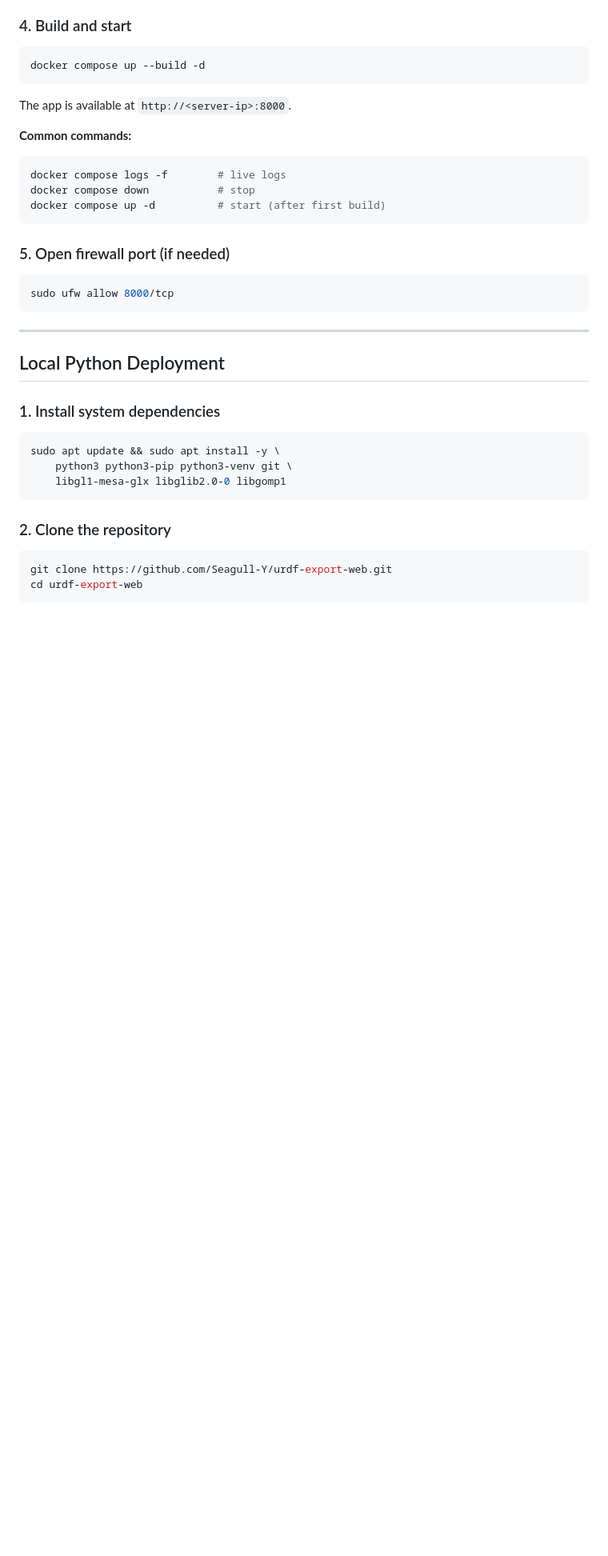
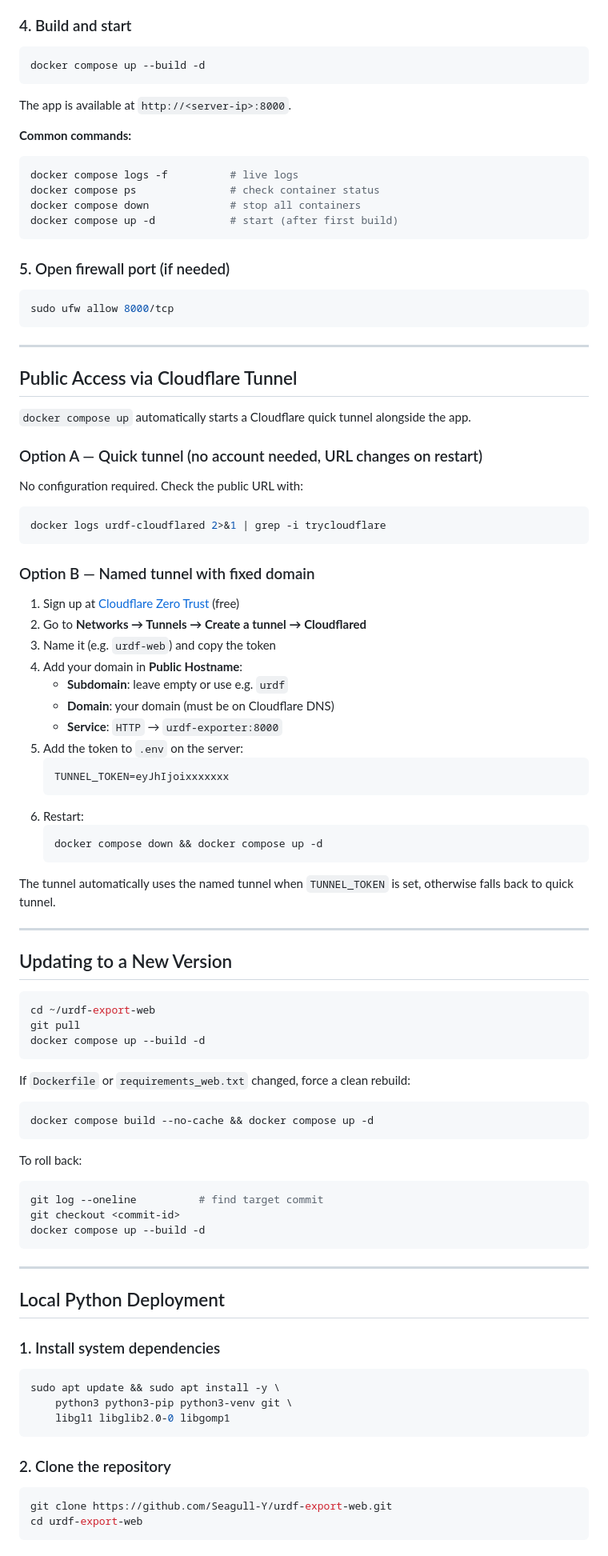
Before and after one commit to Seagull-Y/urdf-export-web, a Markdown page: README.md, the part around one of its changes. Shown at 80% size. Drawn GitHub-style; blank space fills up the shorter version.

Commit message:
docs: update README with tunnel setup, update steps, and latest changes
- Add Cloudflare Tunnel section (quick tunnel + named tunnel with TUNNEL_TOKEN)
- Add Updating to a New Version section
- Fix local deploy system deps: libgl1-mesa-glx → libgl1
- Add TUNNEL_TOKEN to environment variables table
- Add auto-cleanup and usage stats to features list

Co-Authored-By: Claude Sonnet 4.6 <noreply@anthropic.com>

````diff
--- a/README.md
+++ b/README.md
@@ -72,15 +73,71 @@ The app is available at `http://<server-ip>:8000`.
 
 **Common commands:**
 ```bash
-docker compose logs -f        # live logs
-docker compose down           # stop
-docker compose up -d          # start (after first build)
+docker compose logs -f          # live logs
+docker compose ps               # check container status
+docker compose down             # stop all containers
+docker compose up -d            # start (after first build)
 ```
 
 ### 5. Open firewall port (if needed)
 
 ```bash
 sudo ufw allow 8000/tcp
+```
+
+---
+
+## Public Access via Cloudflare Tunnel
+
+`docker compose up` automatically starts a Cloudflare quick tunnel alongside the app.
+
+### Option A — Quick tunnel (no account needed, URL changes on restart)
+
+No configuration required. Check the public URL with:
+```bash
+docker logs urdf-cloudflared 2>&1 | grep -i trycloudflare
+```
+
+### Option B — Named tunnel with fixed domain
+
+1. Sign up at [Cloudflare Zero Trust](https://one.dash.cloudflare.com) (free)
+2. Go to **Networks → Tunnels → Create a tunnel → Cloudflared**
+3. Name it (e.g. `urdf-web`) and copy the token
+4. Add your domain in **Public Hostname**:
+   - **Subdomain**: leave empty or use e.g. `urdf`
+   - **Domain**: your domain (must be on Cloudflare DNS)
+   - **Service**: `HTTP` → `urdf-exporter:8000`
+5. Add the token to `.env` on the server:
+   ```
+   TUNNEL_TOKEN=eyJhIjoixxxxxxx
+   ```
+6. Restart:
+   ```bash
+   docker compose down && docker compose up -d
+   ```
+
+The tunnel automatically uses the named tunnel when `TUNNEL_TOKEN` is set, otherwise falls back to quick tunnel.
+
+---
+
+## Updating to a New Version
+
+```bash
+cd ~/urdf-export-web
+git pull
+docker compose up --build -d
+```
+
+If `Dockerfile` or `requirements_web.txt` changed, force a clean rebuild:
+```bash
+docker compose build --no-cache && docker compose up -d
+```
+
+To roll back:
+```bash
+git log --oneline          # find target commit
+git checkout <commit-id>
+docker compose up --build -d
 ```
 
 ---
@@ -92,7 +149,7 @@ sudo ufw allow 8000/tcp
 ```bash
 sudo apt update && sudo apt install -y \
     python3 python3-pip python3-venv git \
-    libgl1-mesa-glx libglib2.0-0 libgomp1
+    libgl1 libglib2.0-0 libgomp1
 ```
 
 ### 2. Clone the repository
````
Also changed, not shown: other parts of README.md (+9 -12 lines).
